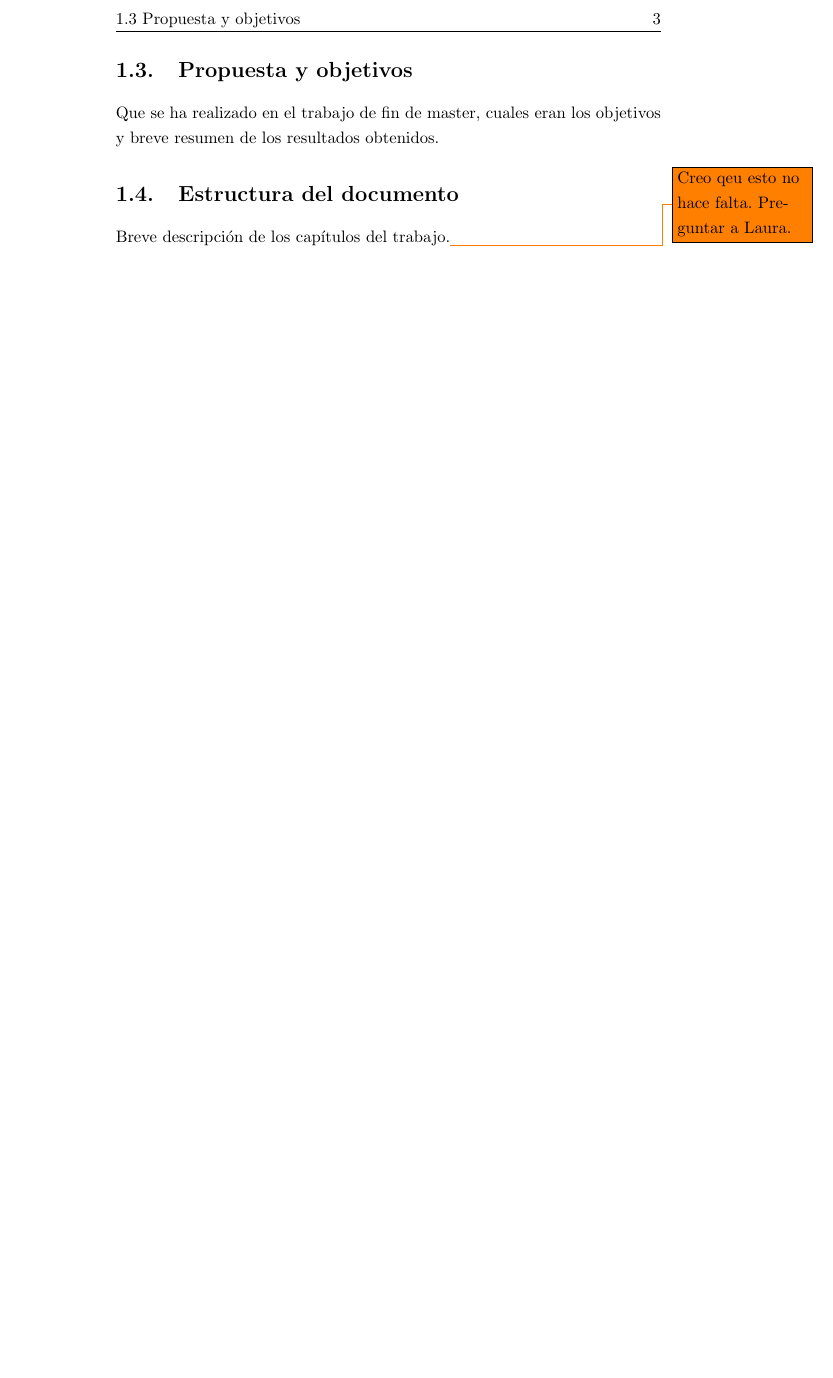
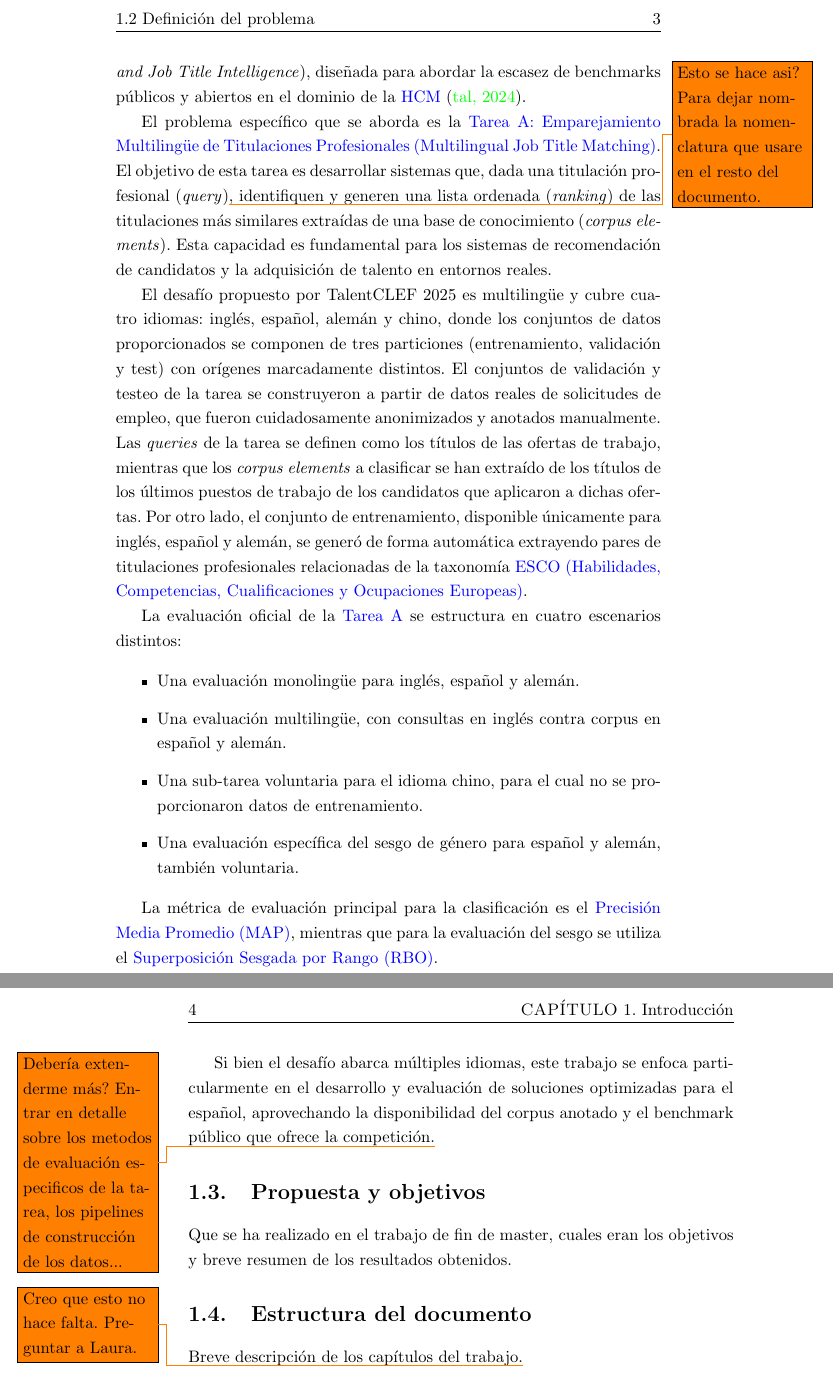
Before and after one commit to davidgc14/TalentCLEF-TaskA, a LaTeX book (latex/TFM.tex, which reads latex/capitulos/1_Introduccion.tex): part of page 17 of 32 before the commit and two parts of pages 17 and 18 of 32 after it, the two joined at a grey line, cut at the place of the change, the shorter picture padded with empty space. Compiled offline with pdfLaTeX.

Commit message:
feat: Definition section completed

```diff
--- a/latex/capitulos/1_Introduccion.tex
+++ b/latex/capitulos/1_Introduccion.tex
@@ -25,7 +25,26 @@ Además, la disponibilidad del benchmark público de TalentCLEF, que incluye un
 \section{Definición del problema}
 \label{sec:DefinicionDelProblema}
 
-\noindent En esta sección se define el problema que se aborda en este trabajo, datos de la competición, tareas\dots
+\noindent Este trabajo se centra en la resolución de la primera tarea de la campaña de evaluación TalentCLEF 2025. TalentCLEF es la primera campaña de evaluación enfocada en la gestión de titulaciones profesionales y habilidades (\textit{Skill and Job Title Intelligence}), diseñada para abordar la escasez de benchmarks públicos y abiertos en el dominio de la \gls{HCM} \cite{talentclefMotivation}.
+
+El problema específico que se aborda es  la \gls{Tarea}. El objetivo de esta tarea es desarrollar sistemas que, dada una titulación profesional (\textit{query})\todo{Esto se hace asi? Para dejar nombrada la nomenclatura que usare en el resto del documento.}, identifiquen y generen una lista ordenada (\textit{ranking}) de las titulaciones más similares extraídas de una base de conocimiento (\textit{corpus elements}). Esta capacidad es fundamental para los sistemas de recomendación de candidatos y la adquisición de talento en entornos reales.
+
+El desafío propuesto por TalentCLEF 2025 es multilingüe y cubre cuatro idiomas: inglés, español, alemán y chino, donde los conjuntos de datos proporcionados se componen de tres particiones (entrenamiento, validación y test) con orígenes marcadamente distintos. El conjuntos de validación y testeo de la tarea se construyeron a partir de datos reales de solicitudes de empleo, que fueron cuidadosamente anonimizados y anotados manualmente. Las \textit{queries} de la tarea se definen como los títulos de las ofertas de trabajo, mientras que los \textit{corpus elements} a clasificar se han extraído de los títulos de los últimos puestos de trabajo de los candidatos que aplicaron a dichas ofertas. Por otro lado, el conjunto de entrenamiento, disponible únicamente para inglés, español y alemán, se generó de forma automática extrayendo pares de titulaciones profesionales relacionadas de la taxonomía \gls{ESCO}.
+
+La evaluación oficial de la \gls{Tarea} se estructura en cuatro escenarios distintos:
+
+\begin{itemize}
+    \item Una evaluación monolingüe para inglés, español y alemán.
+    \item Una evaluación multilingüe, con consultas en inglés contra corpus en español y alemán.
+    \item Una sub-tarea voluntaria para el idioma chino, para el cual no se proporcionaron datos de entrenamiento.
+    \item Una evaluación específica del sesgo de género para español y alemán, también voluntaria.
+\end{itemize}
+
+La métrica de evaluación principal para la clasificación es el \gls{MAP}, mientras que para la evaluación del sesgo se utiliza el \gls{RBO}.
+
+Si bien el desafío abarca múltiples idiomas, este trabajo se enfoca particularmente en el desarrollo y evaluación de soluciones optimizadas para el español, aprovechando la disponibilidad del corpus anotado y el benchmark público que ofrece la competición.\todo{Debería extenderme más? Entrar en detalle sobre los metodos de evaluación especificos de la tarea, los pipelines de construcción de los datos...}
+
+%%
 
 \section{Propuesta y objetivos}
 \label{sec:PropuestaYObjetivos}
@@ -35,7 +54,7 @@ Además, la disponibilidad del benchmark público de TalentCLEF, que incluye un
 \section{Estructura del documento}
 \label{sec:EstructuraDelDocumento}
 
-\noindent Breve descripción de los capítulos del trabajo.\todo{Creo qeu esto no hace falta. Preguntar a Laura.}
+\noindent Breve descripción de los capítulos del trabajo.\todo{Creo que esto no hace falta. Preguntar a Laura.}
 
 \begin{description}
 
```
